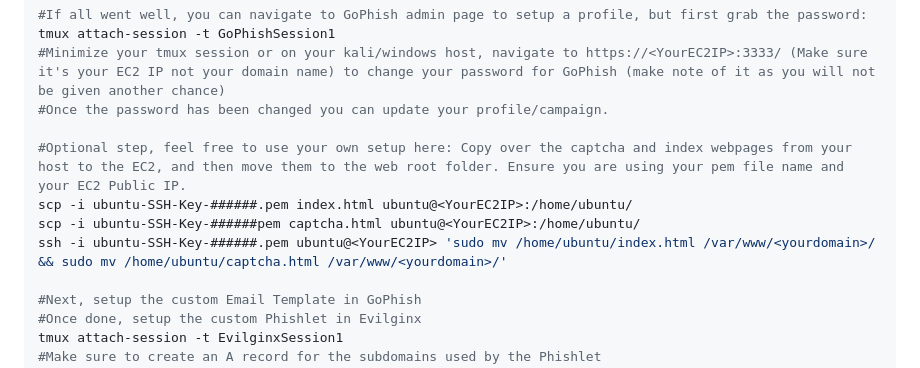
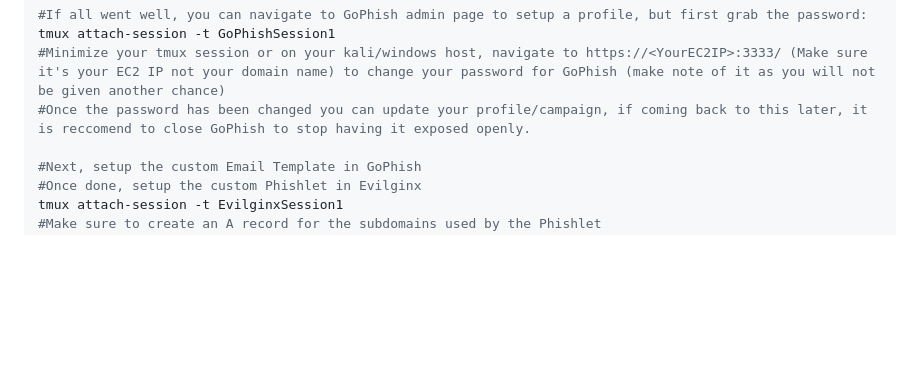
Before and after one commit to Cyber-Chronicles/ReadySetPhish, a Markdown page: README.md, the part around one of its changes. Drawn GitHub-style; blank space fills up the shorter version.

```diff
--- a/README.md
+++ b/README.md
@@ -66,12 +92,7 @@ sudo /home/ubuntu/config.sh <DOMAIN> <TLD> <EC2IP>
 #If all went well, you can navigate to GoPhish admin page to setup a profile, but first grab the password:
 tmux attach-session -t GoPhishSession1
 #Minimize your tmux session or on your kali/windows host, navigate to https://<YourEC2IP>:3333/ (Make sure it's your EC2 IP not your domain name) to change your password for GoPhish (make note of it as you will not be given another chance)
-#Once the password has been changed you can update your profile/campaign.
-
-#Optional step, feel free to use your own setup here: Copy over the captcha and index webpages from your host to the EC2, and then move them to the web root folder. Ensure you are using your pem file name and your EC2 Public IP.
-scp -i ubuntu-SSH-Key-######.pem index.html ubuntu@<YourEC2IP>:/home/ubuntu/
-scp -i ubuntu-SSH-Key-######pem captcha.html ubuntu@<YourEC2IP>:/home/ubuntu/
-ssh -i ubuntu-SSH-Key-######.pem ubuntu@<YourEC2IP> 'sudo mv /home/ubuntu/index.html /var/www/<yourdomain>/ && sudo mv /home/ubuntu/captcha.html /var/www/<yourdomain>/'
+#Once the password has been changed you can update your profile/campaign, if coming back to this later, it is reccomend to close GoPhish to stop having it exposed openly.
 
 #Next, setup the custom Email Template in GoPhish
 #Once done, setup the custom Phishlet in Evilginx
```
Also changed, not shown: other parts of README.md (+36 -10 lines).
